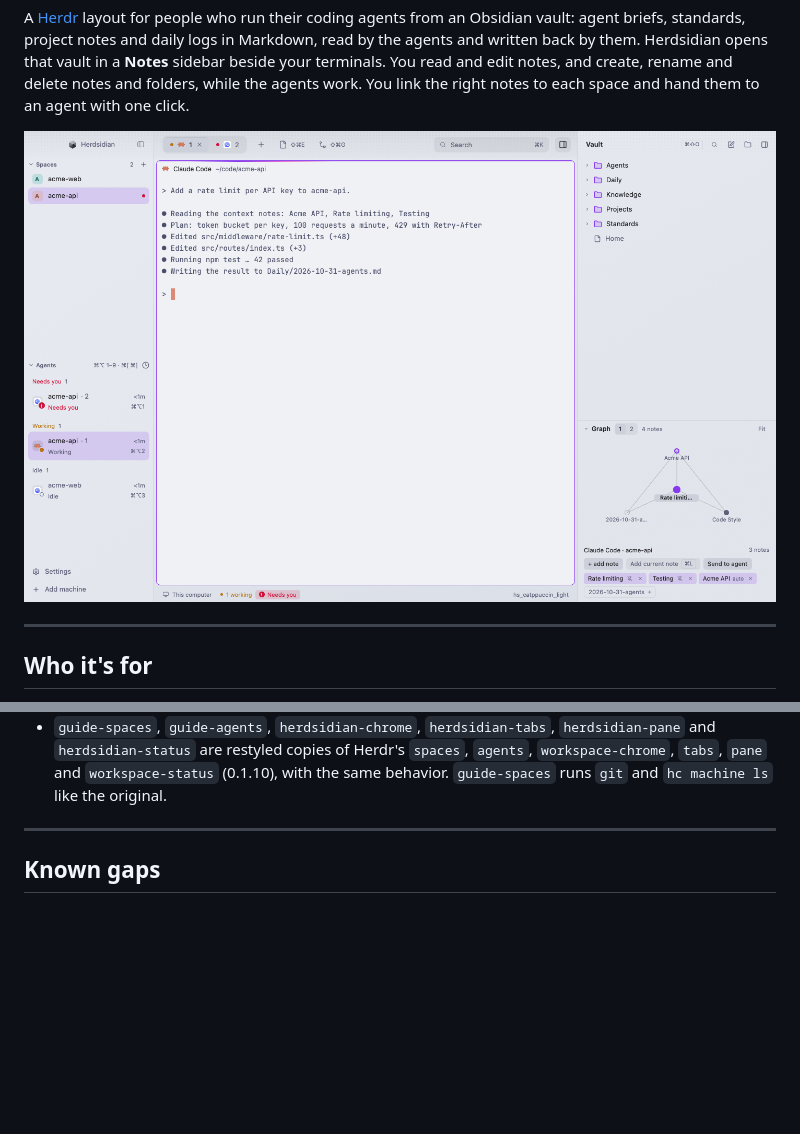
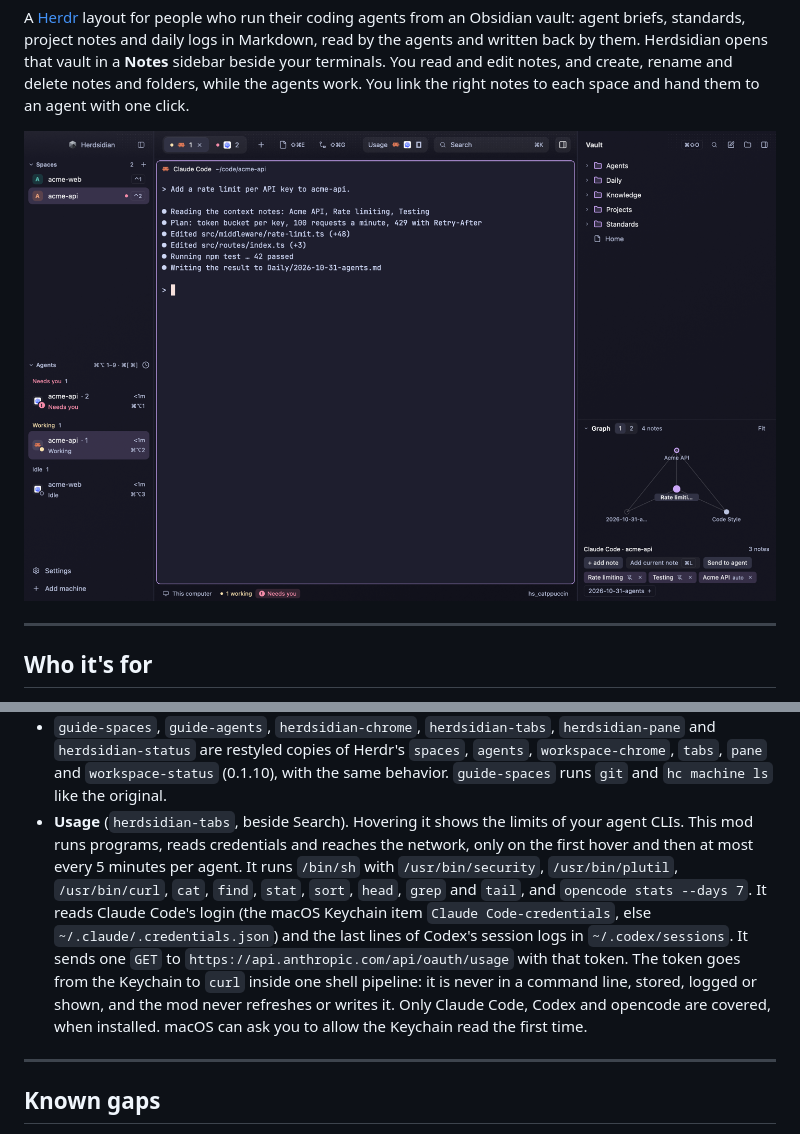
Before and after one commit to anderssonq/herdsidian, a Markdown page: README.md, 2 parts joined by grey strips. Drawn GitHub-style; pictures changed too: preview.png; blank space fills up the shorter version.

```diff
--- a/README.md
+++ b/README.md
@@ -275,6 +275,17 @@ in the theme's opaque `popover` color. `⌘K` again closes it.
   and `herdsidian-status` are restyled copies of Herdr's `spaces`, `agents`,
   `workspace-chrome`, `tabs`, `pane` and `workspace-status` (0.1.10), with the same
   behavior. `guide-spaces` runs `git` and `hc machine ls` like the original.
+- **Usage** (`herdsidian-tabs`, beside Search). Hovering it shows the limits of your agent CLIs.
+  This mod runs programs, reads credentials and reaches the network, only on the first
+  hover and then at most every 5 minutes per agent. It runs `/bin/sh` with `/usr/bin/security`,
+  `/usr/bin/plutil`, `/usr/bin/curl`, `cat`, `find`, `stat`, `sort`, `head`, `grep` and `tail`, and `opencode stats --days 7`.
+  It reads Claude Code's login (the macOS Keychain item `Claude Code-credentials`, else
+  `~/.claude/.credentials.json`) and the last lines of Codex's session logs in
+  `~/.codex/sessions`. It sends one `GET` to `https://api.anthropic.com/api/oauth/usage` with
+  that token. The token goes from the Keychain to `curl` inside one shell pipeline: it is
+  never in a command line, stored, logged or shown, and the mod never refreshes or writes it.
+  Only Claude Code, Codex and opencode are covered, when installed. macOS can ask you to
+  allow the Keychain read the first time.
 
 ---
 
```
Also changed, not shown: RECIPE.md (+13 -1 lines), 5 other files.
